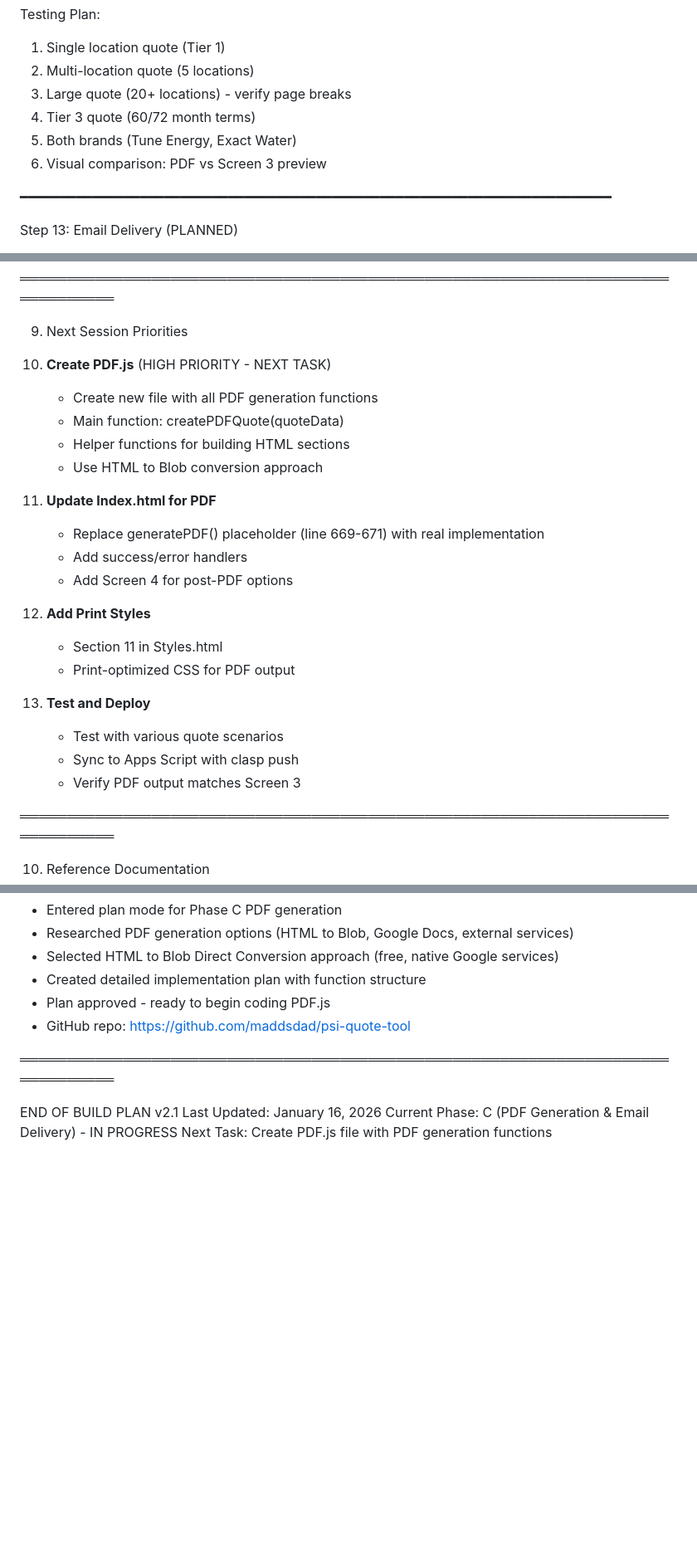
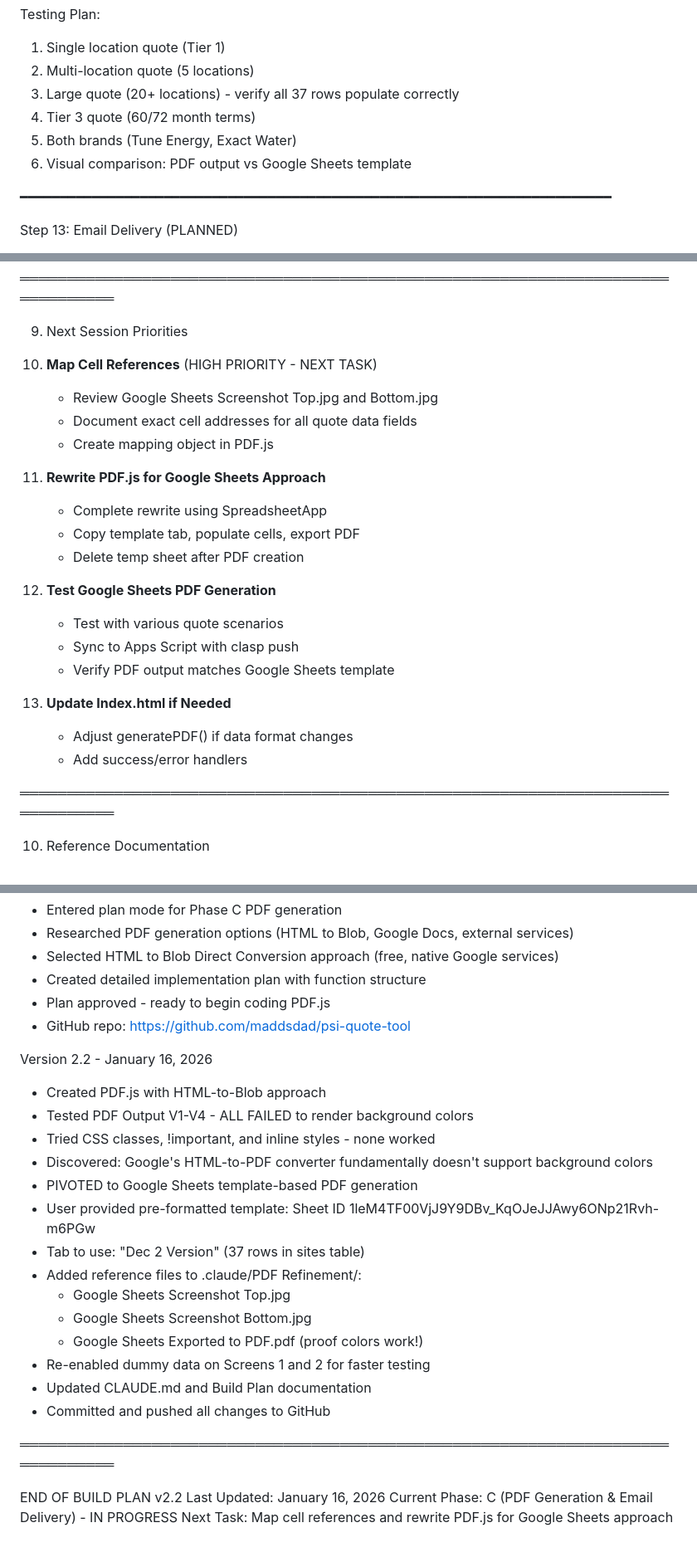
Before and after one commit to psiquotetool-code/psi-quote-tool, a Markdown page: .claude/Reference - Apps Script Documents/Build plan v 9.md, 3 parts joined by grey strips. Shown at 83% size. Drawn GitHub-style; blank space fills up the shorter version.

```diff
--- a/.claude/Reference - Apps Script Documents/Build plan v 9.md
+++ b/.claude/Reference - Apps Script Documents/Build plan v 9.md
@@ -306,10 +329,10 @@ Brand Handling: Dynamic colors based on Tune vs Exact
 Testing Plan:
 1. Single location quote (Tier 1)
 2. Multi-location quote (5 locations)
-3. Large quote (20+ locations) - verify page breaks
+3. Large quote (20+ locations) - verify all 37 rows populate correctly
 4. Tier 3 quote (60/72 month terms)
 5. Both brands (Tune Energy, Exact Water)
-6. Visual comparison: PDF vs Screen 3 preview
+6. Visual comparison: PDF output vs Google Sheets template
 
 ━━━━━━━━━━━━━━━━━━━━━━━━━━━━━━━━━━━━━━━━━━━━━━━━━━━━━━━━━━━━━━━━━━━━━━━━━━
 
@@ -629,25 +679,24 @@ Note: Phase B Step 11 will include comprehensive browser testing.
 
 9. Next Session Priorities
 
-1. **Create PDF.js** (HIGH PRIORITY - NEXT TASK)
-   - Create new file with all PDF generation functions
-   - Main function: createPDFQuote(quoteData)
-   - Helper functions for building HTML sections
-   - Use HTML to Blob conversion approach
+1. **Map Cell References** (HIGH PRIORITY - NEXT TASK)
+   - Review Google Sheets Screenshot Top.jpg and Bottom.jpg
+   - Document exact cell addresses for all quote data fields
+   - Create mapping object in PDF.js
 
-2. **Update Index.html for PDF**
-   - Replace generatePDF() placeholder (line 669-671) with real implementation
-   - Add success/error handlers
-   - Add Screen 4 for post-PDF options
+2. **Rewrite PDF.js for Google Sheets Approach**
+   - Complete rewrite using SpreadsheetApp
+   - Copy template tab, populate cells, export PDF
+   - Delete temp sheet after PDF creation
 
-3. **Add Print Styles**
-   - Section 11 in Styles.html
-   - Print-optimized CSS for PDF output
-
-4. **Test and Deploy**
+3. **Test Google Sheets PDF Generation**
    - Test with various quote scenarios
    - Sync to Apps Script with clasp push
-   - Verify PDF output matches Screen 3
+   - Verify PDF output matches Google Sheets template
+
+4. **Update Index.html if Needed**
+   - Adjust generatePDF() if data format changes
+   - Add success/error handlers
 
 ═══════════════════════════════════════════════════════════════════════════════
 
@@ -704,9 +753,25 @@ Version 2.1 - January 16, 2026
 - Plan approved - ready to begin coding PDF.js
 - GitHub repo: https://github.com/maddsdad/psi-quote-tool
 
+Version 2.2 - January 16, 2026
+- Created PDF.js with HTML-to-Blob approach
+- Tested PDF Output V1-V4 - ALL FAILED to render background colors
+- Tried CSS classes, !important, and inline styles - none worked
+- Discovered: Google's HTML-to-PDF converter fundamentally doesn't support background colors
+- PIVOTED to Google Sheets template-based PDF generation
+- User provided pre-formatted template: Sheet ID 1leM4TF00VjJ9Y9DBv_KqOJeJJAwy6ONp21Rvh-m6PGw
+- Tab to use: "Dec 2 Version" (37 rows in sites table)
+- Added reference files to .claude/PDF Refinement/:
+  * Google Sheets Screenshot Top.jpg
+  * Google Sheets Screenshot Bottom.jpg
+  * Google Sheets Exported to PDF.pdf (proof colors work!)
+- Re-enabled dummy data on Screens 1 and 2 for faster testing
+- Updated CLAUDE.md and Build Plan documentation
+- Committed and pushed all changes to GitHub
+
 ═══════════════════════════════════════════════════════════════════════════════
 
-END OF BUILD PLAN v2.1
+END OF BUILD PLAN v2.2
 Last Updated: January 16, 2026
 Current Phase: C (PDF Generation & Email Delivery) - IN PROGRESS
-Next Task: Create PDF.js file with PDF generation functions
+Next Task: Map cell references and rewrite PDF.js for Google Sheets approach
```
Also changed, not shown: other parts of .claude/Reference - Apps Script Documents/Build plan v 9.md (+81 -31 lines).
